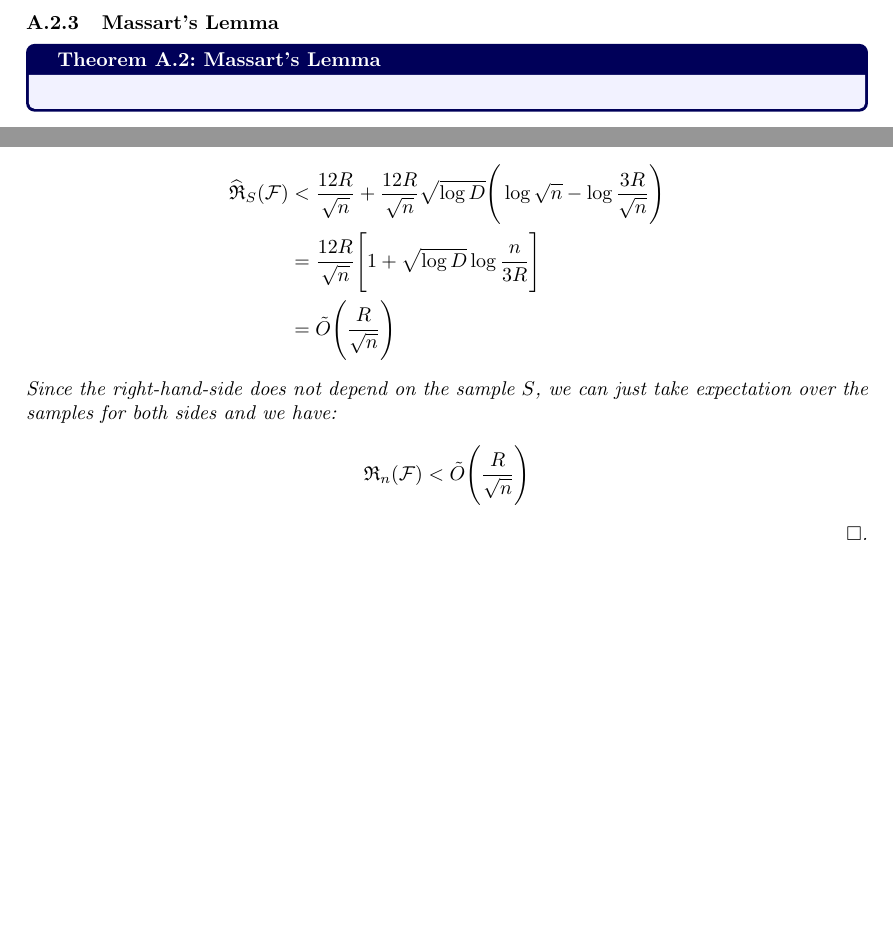
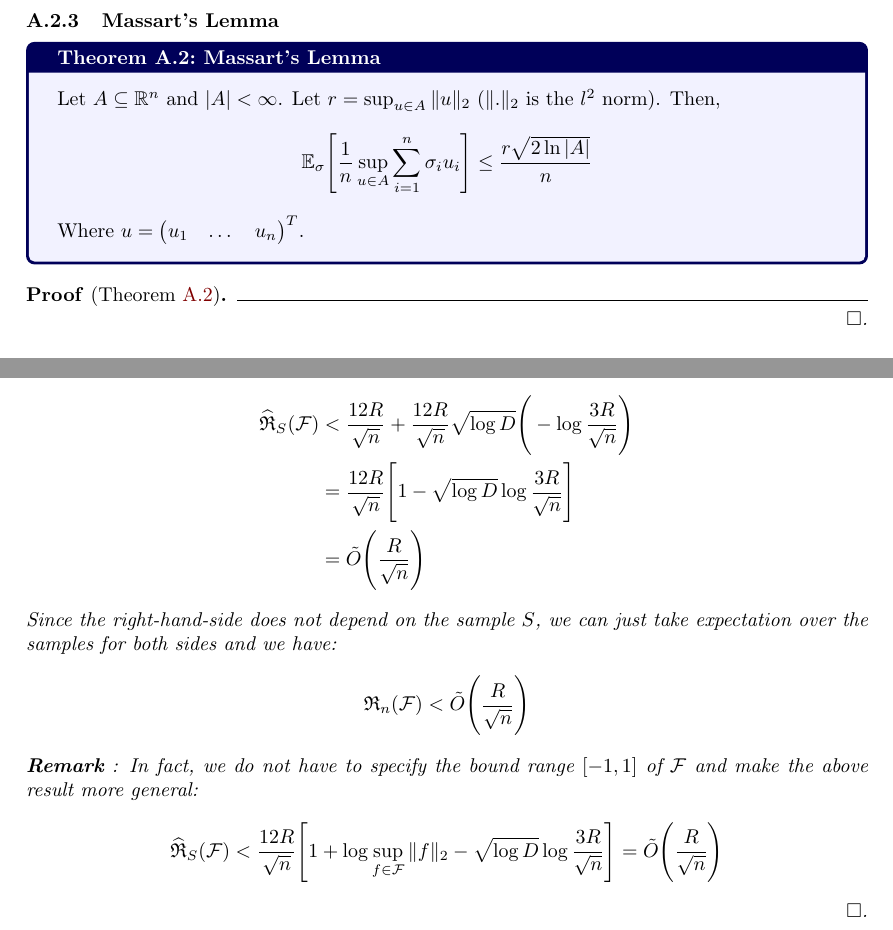
Before and after one commit to hieubkvn123/-NOTES-Statistical-Learning-Theory, a LaTeX document (main.tex, which reads sections/main/appendices/appendix_bound_con_rc_of_linear_funcs.tex): two parts of pages 51 and 56 of 59 before the commit and two parts of pages 52 and 56 of 59 after it, joined at a grey line, cut so that both start at the same text, the shorter picture padded with empty space. Compiled offline with pdfLaTeX.

Commit message:
Checkpoint

```diff
--- a/sections/main/appendices/appendix_bound_con_rc_of_linear_funcs.tex
+++ b/sections/main/appendices/appendix_bound_con_rc_of_linear_funcs.tex
@@ -73,9 +73,19 @@ In the following section, we will explore a simple exercise for bounding the Rad
 
 \subsubsection{Massart's Lemma}
 \begin{theorem}{Massart's Lemma}{massart_lemma}
+    Let $A\subseteq \R^n$ and $|A|<\infty$. Let $r=\sup_{u\in A}\|u\|_2$ ($\|.\|_2$ is the $l^2$ norm). Then,
+    \begin{align*}
+        \mathbb{E}_\sigma\biggSquare{
+            \frac{1}{n} \sup_{u\in A}\sum_{i=1}^n \sigma_iu_i
+        } \le \frac{r\sqrt{2\ln|A|}}{n}
+    \end{align*}
 
+    \noindent Where $u = \begin{pmatrix} u_1 & \dots & u_n \end{pmatrix}^T$.
 \end{theorem}
 
+\begin{proof*}[Theorem \ref{thm:massart_lemma}]
+
+\end{proof*}
 
 
 \subsubsection{Dudley's Theorem}
@@ -332,9 +348,9 @@ In this section, we finally solve the problem stated in section \ref{sec:rc_boun
 
     \noindent Letting $\alpha=\frac{3R}{\sqrt n}$, we have:
     \begin{align*}
-        \ERC_S(\F) &< \frac{12R}{\sqrt n} + \frac{12R}{\sqrt n}\sqrt{\log D} \biggRound{ \log \sqrt{n} - \log\frac{3R}{\sqrt n} } \\
+        \ERC_S(\F) &< \frac{12R}{\sqrt n} + \frac{12R}{\sqrt n}\sqrt{\log D} \biggRound{ - \log\frac{3R}{\sqrt n} } \\
         &= \frac{12R}{\sqrt n} \biggSquare{
-            1 + \sqrt{\log D}\log\frac{n}{3R}
+            1 - \sqrt{\log D}\log\frac{3R}{\sqrt{n}}
         } \\
         &= \tilde O\biggRound{ \frac{R}{\sqrt n} }
     \end{align*}
@@ -343,4 +359,11 @@ In this section, we finally solve the problem stated in section \ref{sec:rc_boun
     \begin{align*}
         \RC_n(\F) < \tilde O\biggRound{ \frac{R}{\sqrt n} }
     \end{align*}
+
+    \noindent \textbf{Remark} : In fact, we do not have to specify the bound range $[-1, 1]$ of $\F$ and make the above result more general:
+    \begin{align*}
+        \ERC_S(\F) &< \frac{12R}{\sqrt n}\biggSquare{
+            1 + \log\sup_{f\in\F}\|f\|_2 - \sqrt{\log D}\log\frac{3R}{\sqrt{n}}
+        } = \tilde O\biggRound{ \frac{R}{\sqrt n} }
+    \end{align*}
 \end{proof*}
```
Also changed, not shown: output/main.pdf, sections/main/appendices/appendix_bound_con_rc_of_linear_funcs.tex (22 more changed lines), 2 other files.
